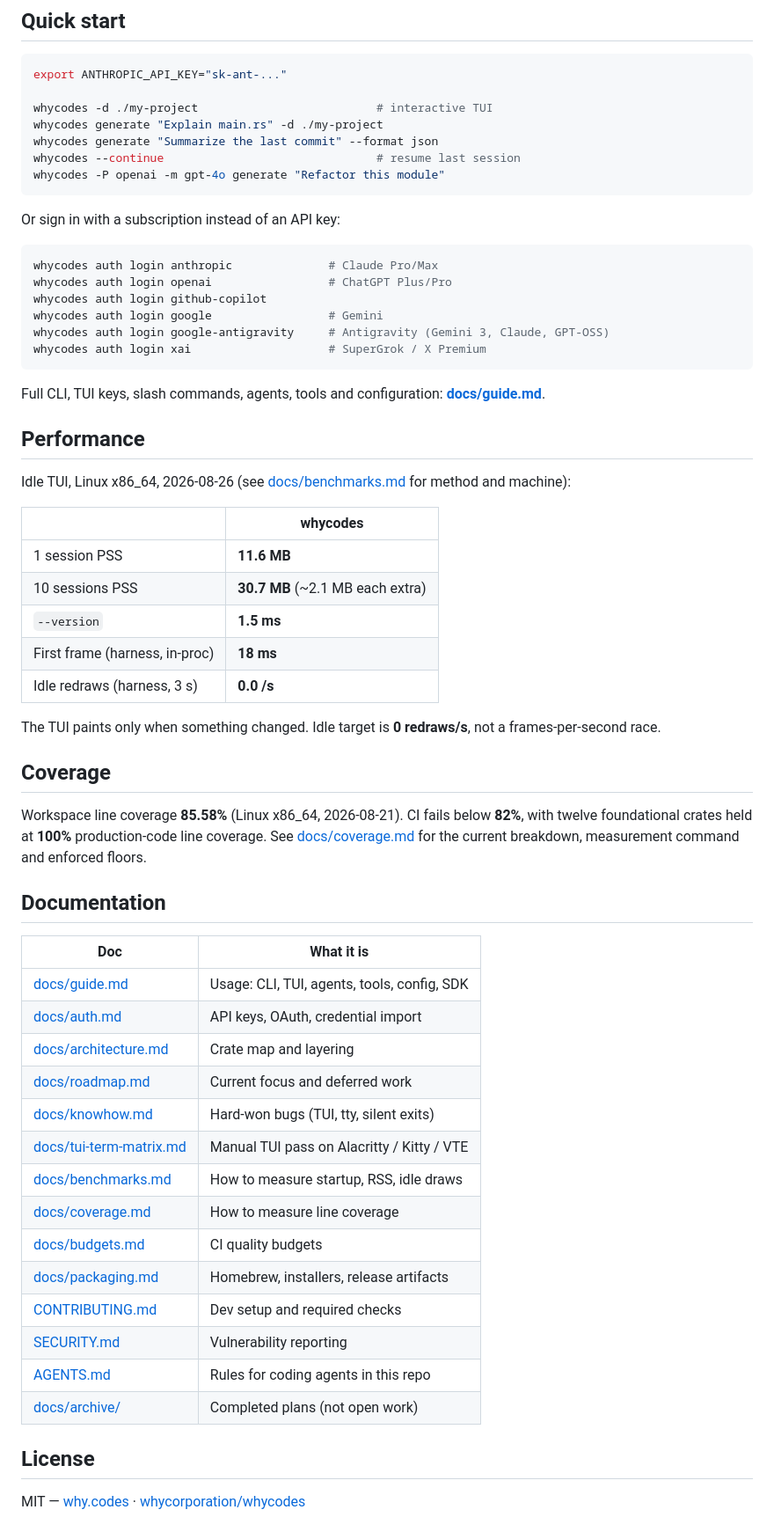
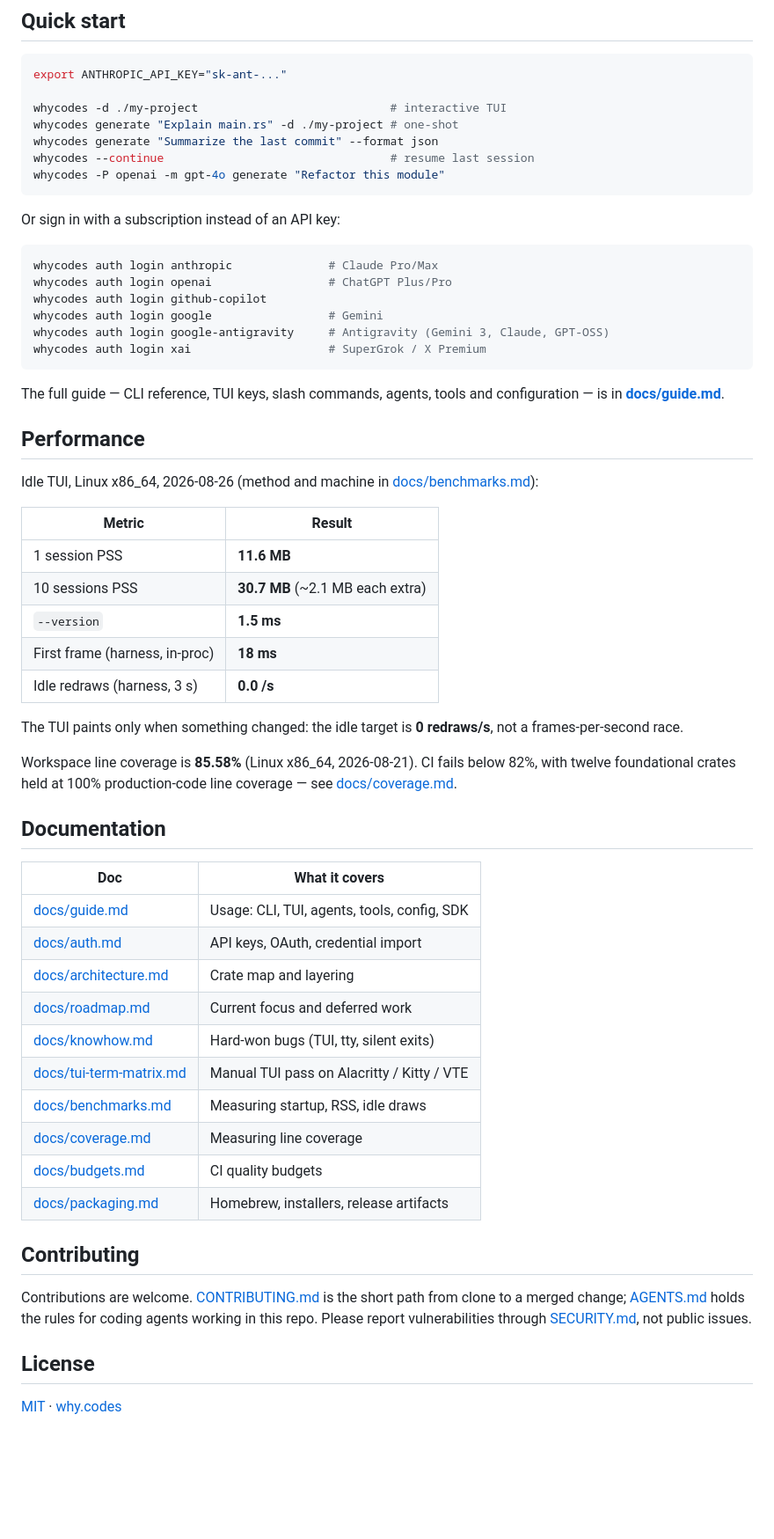
Before and after one commit to whycorporation/whycodes, a Markdown page: README.md, the part around one of its changes. Shown at 88% size. GitHub-like rendering; blank space fills up the shorter version.

````diff
--- a/README.md
+++ b/README.md
@@ -61,10 +76,10 @@ whycodes completions fish > ~/.config/fish/completions/whycodes.fish
 ```bash
 export ANTHROPIC_API_KEY="sk-ant-..."
 
-whycodes -d ./my-project                          # interactive TUI
-whycodes generate "Explain main.rs" -d ./my-project
+whycodes -d ./my-project                            # interactive TUI
+whycodes generate "Explain main.rs" -d ./my-project # one-shot
 whycodes generate "Summarize the last commit" --format json
-whycodes --continue                               # resume last session
+whycodes --continue                                 # resume last session
 whycodes -P openai -m gpt-4o generate "Refactor this module"
 ```
 
@@ -79,15 +94,15 @@ whycodes auth login google-antigravity     # Antigravity (Gemini 3, Claude, GPT-
 whycodes auth login xai                    # SuperGrok / X Premium
 ```
 
-Full CLI, TUI keys, slash commands, agents, tools and configuration:
-**[docs/guide.md](docs/guide.md)**.
+The full guide — CLI reference, TUI keys, slash commands, agents, tools and
+configuration — is in **[docs/guide.md](docs/guide.md)**.
 
 ## Performance
 
-Idle TUI, Linux x86_64, 2026-08-26 (see
-[docs/benchmarks.md](docs/benchmarks.md) for method and machine):
+Idle TUI, Linux x86_64, 2026-08-26 (method and machine in
+[docs/benchmarks.md](docs/benchmarks.md)):
 
-| | whycodes |
+| Metric | Result |
 |---|---|
 | 1 session PSS | **11.6 MB** |
 | 10 sessions PSS | **30.7 MB** (~2.1 MB each extra) |
@@ -95,19 +110,16 @@ Idle TUI, Linux x86_64, 2026-08-26 (see
 | First frame (harness, in-proc) | **18 ms** |
 | Idle redraws (harness, 3 s) | **0.0 /s** |
 
-The TUI paints only when something changed. Idle target is **0 redraws/s**,
-not a frames-per-second race.
+The TUI paints only when something changed: the idle target is **0
+redraws/s**, not a frames-per-second race.
 
-## Coverage
-
-Workspace line coverage **85.58%** (Linux x86_64, 2026-08-21). CI fails
-below **82%**, with twelve foundational crates held at **100%** production-code
-line coverage. See [docs/coverage.md](docs/coverage.md) for the current
-breakdown, measurement command and enforced floors.
+Workspace line coverage is **85.58%** (Linux x86_64, 2026-08-21). CI fails
+below 82%, with twelve foundational crates held at 100% production-code line
+coverage — see [docs/coverage.md](docs/coverage.md).
 
 ## Documentation
 
-| Doc | What it is |
+| Doc | What it covers |
 |---|---|
 | [docs/guide.md](docs/guide.md) | Usage: CLI, TUI, agents, tools, config, SDK |
 | [docs/auth.md](docs/auth.md) | API keys, OAuth, credential import |
@@ -115,15 +127,18 @@ breakdown, measurement command and enforced floors.
 | [docs/roadmap.md](docs/roadmap.md) | Current focus and deferred work |
 | [docs/knowhow.md](docs/knowhow.md) | Hard-won bugs (TUI, tty, silent exits) |
 | [docs/tui-term-matrix.md](docs/tui-term-matrix.md) | Manual TUI pass on Alacritty / Kitty / VTE |
-| [docs/benchmarks.md](docs/benchmarks.md) | How to measure startup, RSS, idle draws |
-| [docs/coverage.md](docs/coverage.md) | How to measure line coverage |
+| [docs/benchmarks.md](docs/benchmarks.md) | Measuring startup, RSS, idle draws |
+| [docs/coverage.md](docs/coverage.md) | Measuring line coverage |
 | [docs/budgets.md](docs/budgets.md) | CI quality budgets |
 | [docs/packaging.md](docs/packaging.md) | Homebrew, installers, release artifacts |
-| [CONTRIBUTING.md](CONTRIBUTING.md) | Dev setup and required checks |
-| [SECURITY.md](SECURITY.md) | Vulnerability reporting |
-| [AGENTS.md](AGENTS.md) | Rules for coding agents in this repo |
-| [docs/archive/](docs/archive/README.md) | Completed plans (not open work) |
+
+## Contributing
+
+Contributions are welcome. [CONTRIBUTING.md](CONTRIBUTING.md) is the short
+path from clone to a merged change; [AGENTS.md](AGENTS.md) holds the rules
+for coding agents working in this repo. Please report vulnerabilities through
+[SECURITY.md](SECURITY.md), not public issues.
 
 ## License
 
-MIT — [why.codes](https://why.codes) · [whycorporation/whycodes](https://github.com/whycorporation/whycodes)
+[MIT](LICENSE) · [why.codes](https://why.codes)
````
Also changed, not shown: other parts of README.md (+43 -28 lines), CONTRIBUTING.md (+66 -46 lines).
